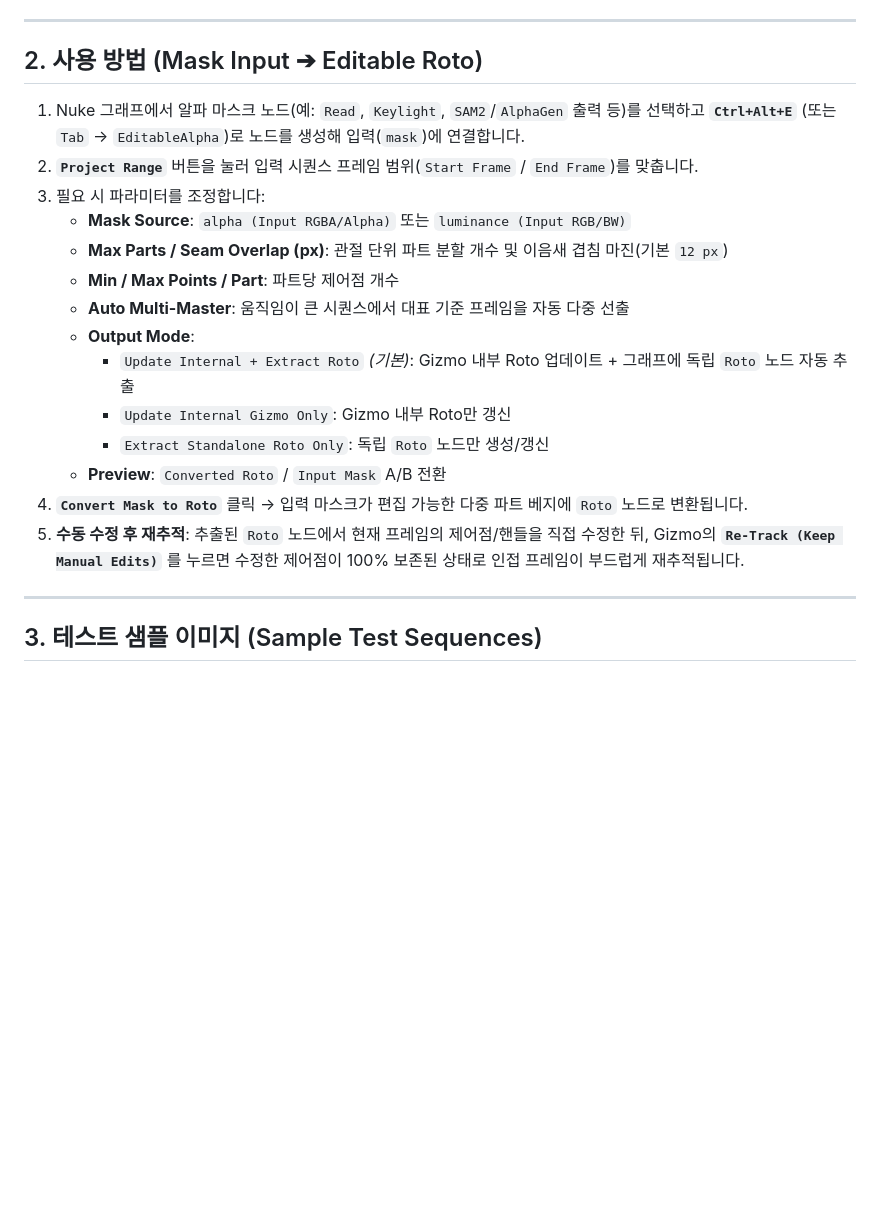
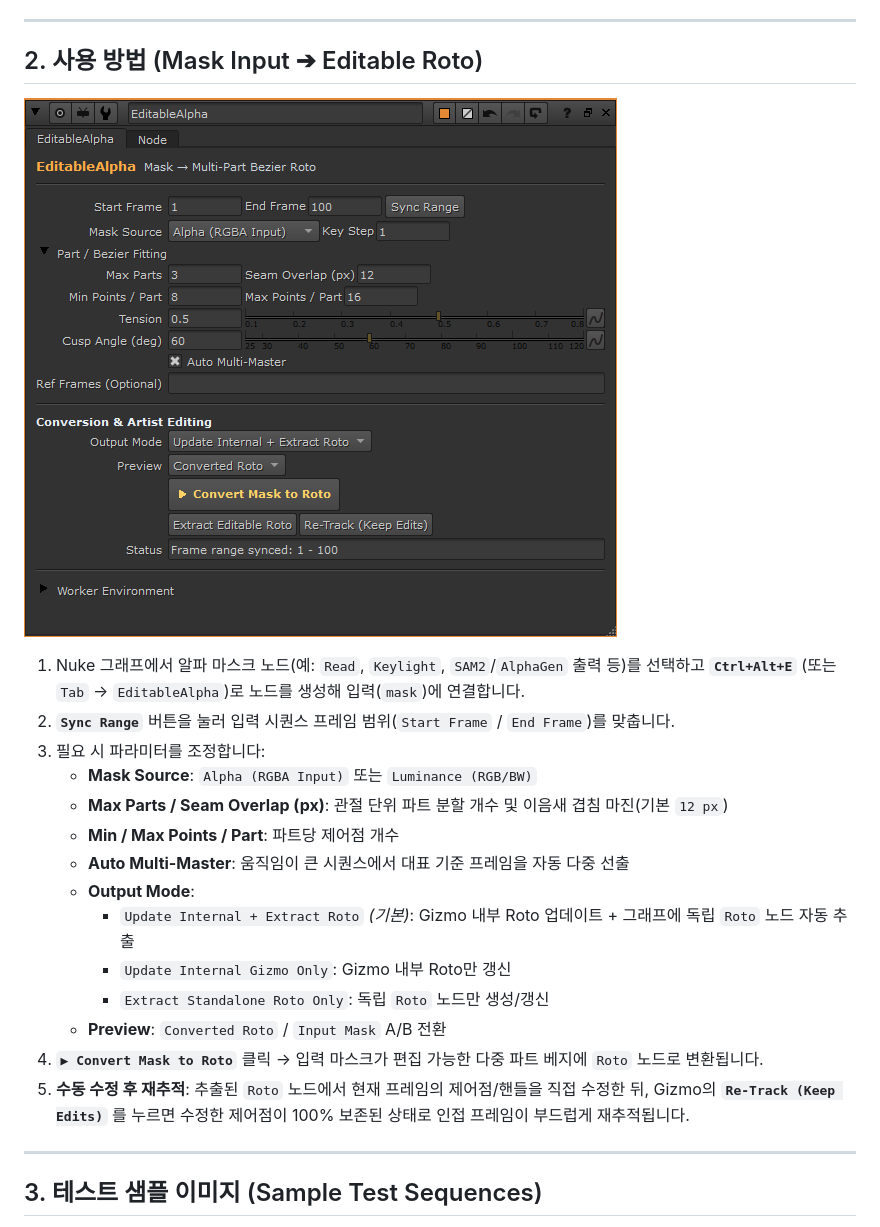
Before and after one commit to Kiwoo0413/AlphaToRoto, a Markdown page: README.md, the part around the change. Drawn GitHub-style; pictures changed too: assets/editablealpha_properties_ui.png (added); blank space fills up the shorter version.

Commit message:
Improve EditableAlpha gizmo UI visibility and add Properties UI screenshot to README

```diff
--- a/README.md
+++ b/README.md
@@ -27,10 +27,12 @@ nuke.pluginAddPath(r"E:\AlphaToRoto")
 
 ## 2. 사용 방법 (Mask Input ➔ Editable Roto)
 
+![EditableAlpha Nuke Properties UI](assets/editablealpha_properties_ui.png)
+
 1. Nuke 그래프에서 알파 마스크 노드(예: `Read`, `Keylight`, `SAM2`/`AlphaGen` 출력 등)를 선택하고 **`Ctrl+Alt+E`** (또는 `Tab` → `EditableAlpha`)로 노드를 생성해 입력(`mask`)에 연결합니다.
-2. **`Project Range`** 버튼을 눌러 입력 시퀀스 프레임 범위(`Start Frame` / `End Frame`)를 맞춥니다.
+2. **`Sync Range`** 버튼을 눌러 입력 시퀀스 프레임 범위(`Start Frame` / `End Frame`)를 맞춥니다.
 3. 필요 시 파라미터를 조정합니다:
-   - **Mask Source**: `alpha (Input RGBA/Alpha)` 또는 `luminance (Input RGB/BW)`
+   - **Mask Source**: `Alpha (RGBA Input)` 또는 `Luminance (RGB/BW)`
    - **Max Parts / Seam Overlap (px)**: 관절 단위 파트 분할 개수 및 이음새 겹침 마진(기본 `12 px`)
    - **Min / Max Points / Part**: 파트당 제어점 개수
    - **Auto Multi-Master**: 움직임이 큰 시퀀스에서 대표 기준 프레임을 자동 다중 선출
@@ -39,8 +41,8 @@ nuke.pluginAddPath(r"E:\AlphaToRoto")
      - `Update Internal Gizmo Only`: Gizmo 내부 Roto만 갱신
      - `Extract Standalone Roto Only`: 독립 `Roto` 노드만 생성/갱신
    - **Preview**: `Converted Roto` / `Input Mask` A/B 전환
-4. **`Convert Mask to Roto`** 클릭 → 입력 마스크가 편집 가능한 다중 파트 베지에 `Roto` 노드로 변환됩니다.
-5. **수동 수정 후 재추적**: 추출된 `Roto` 노드에서 현재 프레임의 제어점/핸들을 직접 수정한 뒤, Gizmo의 **`Re-Track (Keep Manual Edits)`** 를 누르면 수정한 제어점이 100% 보존된 상태로 인접 프레임이 부드럽게 재추적됩니다.
+4. **`▶ Convert Mask to Roto`** 클릭 → 입력 마스크가 편집 가능한 다중 파트 베지에 `Roto` 노드로 변환됩니다.
+5. **수동 수정 후 재추적**: 추출된 `Roto` 노드에서 현재 프레임의 제어점/핸들을 직접 수정한 뒤, Gizmo의 **`Re-Track (Keep Edits)`** 를 누르면 수정한 제어점이 100% 보존된 상태로 인접 프레임이 부드럽게 재추적됩니다.
 
 ---
 
```
Also changed, not shown: 1 other file.
